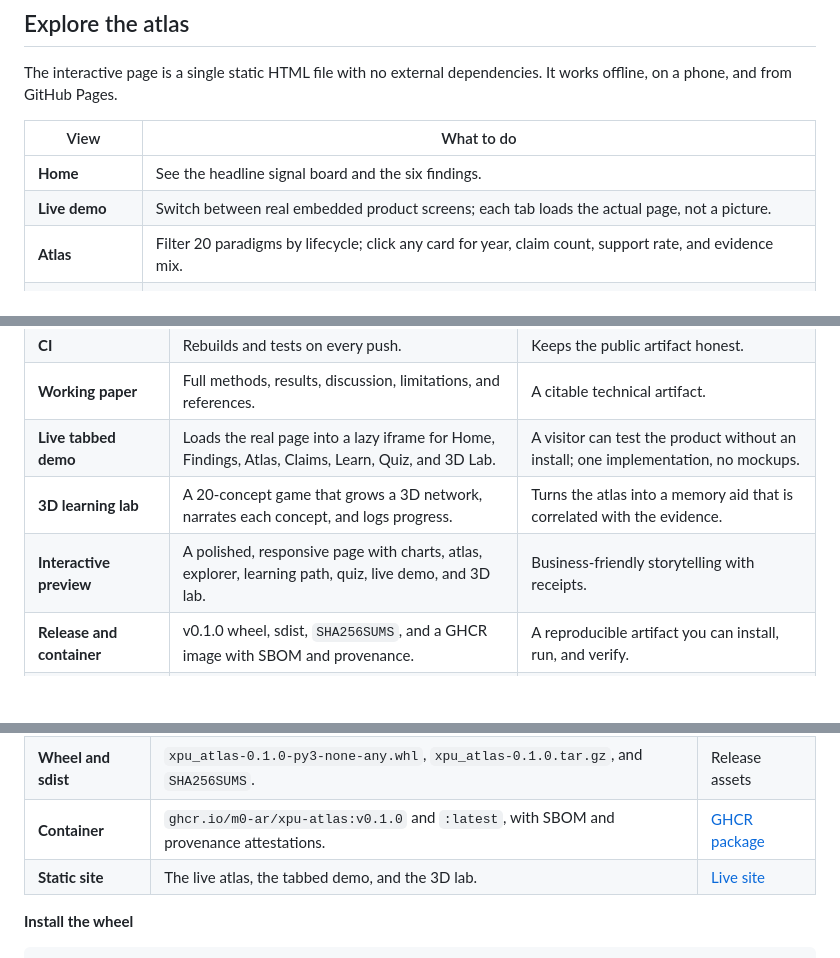
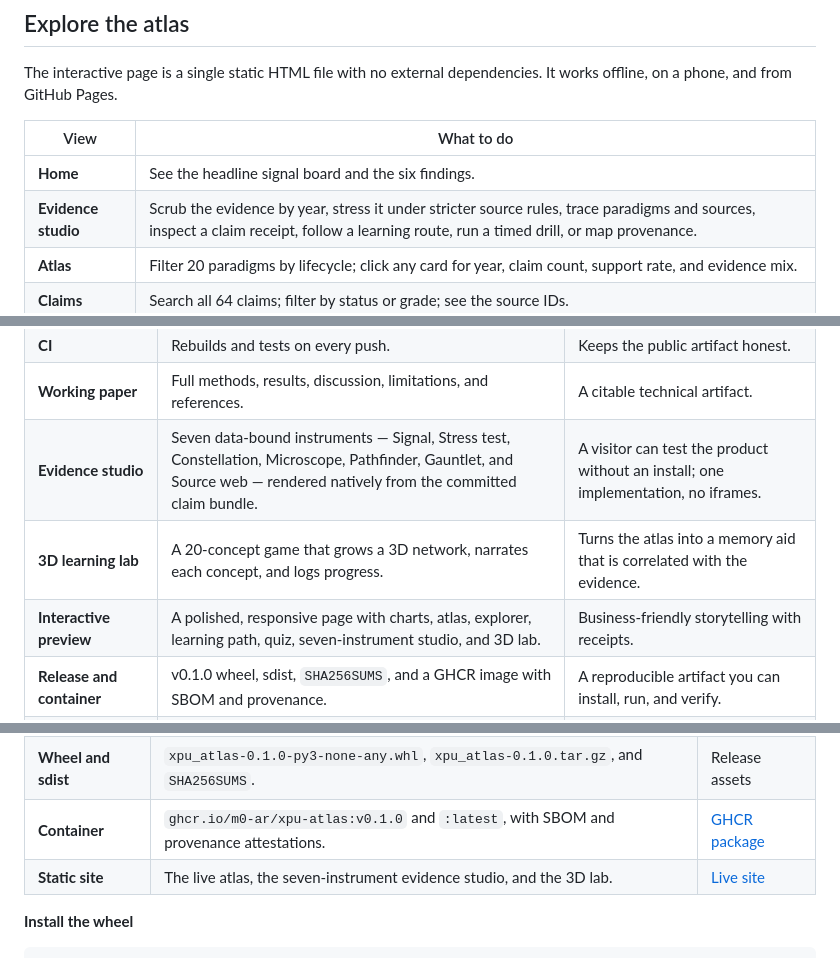
Before and after one commit to M0-AR/xpu-atlas, a Markdown page: README.md, 3 parts joined by grey strips. GitHub-like rendering; blank space fills up the shorter version.

```diff
--- a/README.md
+++ b/README.md
@@ -299,7 +299,7 @@ The interactive page is a single static HTML file with no external dependencies.
 | View | What to do |
 |---|---|
 | **Home** | See the headline signal board and the six findings. |
-| **Live demo** | Switch between real embedded product screens; each tab loads the actual page, not a picture. |
+| **Evidence studio** | Scrub the evidence by year, stress it under stricter source rules, trace paradigms and sources, inspect a claim receipt, follow a learning route, run a timed drill, or map provenance. |
 | **Atlas** | Filter 20 paradigms by lifecycle; click any card for year, claim count, support rate, and evidence mix. |
 | **Claims** | Search all 64 claims; filter by status or grade; see the source IDs. |
 | **Learning path** | Work through four levels from newcomer to practitioner; progress is saved in your browser. |
@@ -387,9 +397,9 @@ The game is a memory aid. It does not change the ledger, the support rate, or th
 | **Tests** | Schema, statistics, snapshots, outputs, design-space model, and paper consistency. | Catches stale or unsupported numbers. |
 | **CI** | Rebuilds and tests on every push. | Keeps the public artifact honest. |
 | **Working paper** | Full methods, results, discussion, limitations, and references. | A citable technical artifact. |
-| **Live tabbed demo** | Loads the real page into a lazy iframe for Home, Findings, Atlas, Claims, Learn, Quiz, and 3D Lab. | A visitor can test the product without an install; one implementation, no mockups. |
+| **Evidence studio** | Seven data-bound instruments — Signal, Stress test, Constellation, Microscope, Pathfinder, Gauntlet, and Source web — rendered natively from the committed claim bundle. | A visitor can test the product without an install; one implementation, no iframes. |
 | **3D learning lab** | A 20-concept game that grows a 3D network, narrates each concept, and logs progress. | Turns the atlas into a memory aid that is correlated with the evidence. |
-| **Interactive preview** | A polished, responsive page with charts, atlas, explorer, learning path, quiz, live demo, and 3D lab. | Business-friendly storytelling with receipts. |
+| **Interactive preview** | A polished, responsive page with charts, atlas, explorer, learning path, quiz, seven-instrument studio, and 3D lab. | Business-friendly storytelling with receipts. |
 | **Release and container** | v0.1.0 wheel, sdist, `SHA256SUMS`, and a GHCR image with SBOM and provenance. | A reproducible artifact you can install, run, and verify. |
 | **Citation and license** | BibTeX, CITATION.cff, MIT code, CC-BY-4.0 data. | Safe reuse and attribution. |
 
@@ -501,7 +511,7 @@ The first public release is **v0.1.0**. Every artifact below is built from the t
 | **Source** | The tagged repository, including the frozen snapshots and generated results. | [v0.1.0 release](https://github.com/M0-AR/xpu-atlas/releases/tag/v0.1.0) |
 | **Wheel and sdist** | `xpu_atlas-0.1.0-py3-none-any.whl`, `xpu_atlas-0.1.0.tar.gz`, and `SHA256SUMS`. | Release assets |
 | **Container** | `ghcr.io/m0-ar/xpu-atlas:v0.1.0` and `:latest`, with SBOM and provenance attestations. | [GHCR package](https://github.com/users/M0-AR/packages/container/package/xpu-atlas) |
-| **Static site** | The live atlas, the tabbed demo, and the 3D lab. | [Live site](https://m0-ar.github.io/xpu-atlas/) |
+| **Static site** | The live atlas, the seven-instrument evidence studio, and the 3D lab. | [Live site](https://m0-ar.github.io/xpu-atlas/) |
 
 **Install the wheel**
 
```
Also changed, not shown: other parts of README.md (+26 -16 lines), assets/screenshots/preview-demo.png, 6 other files.
